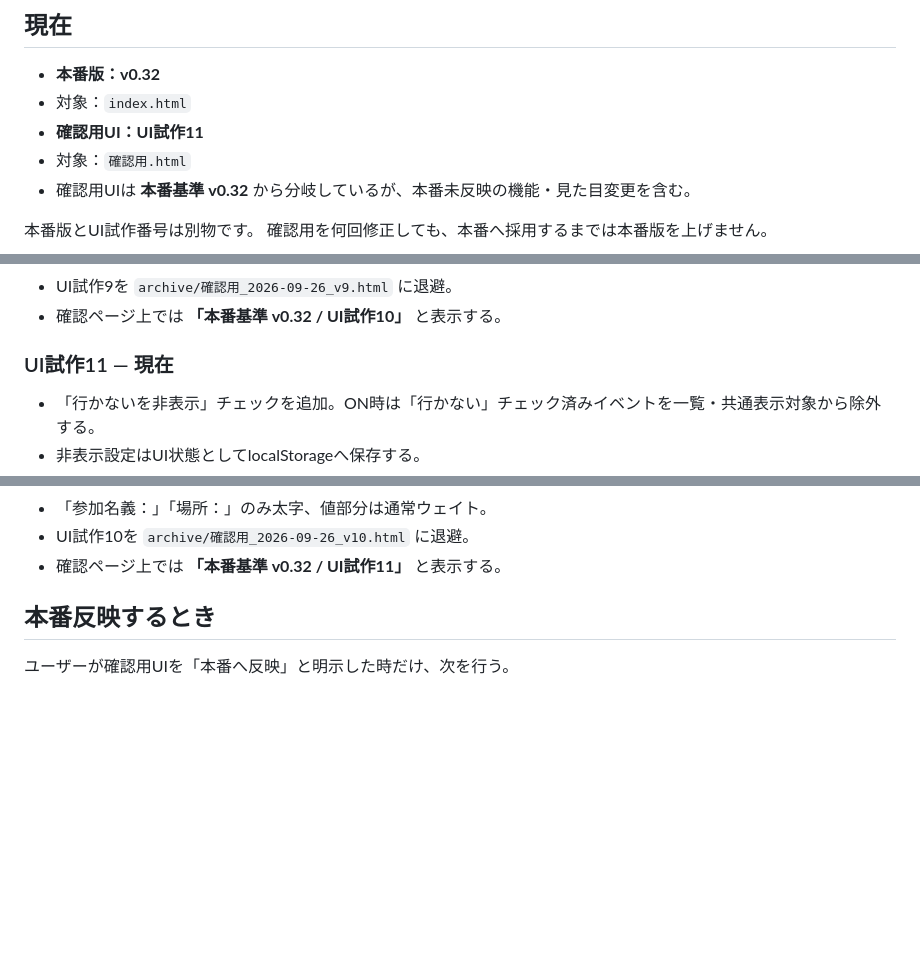
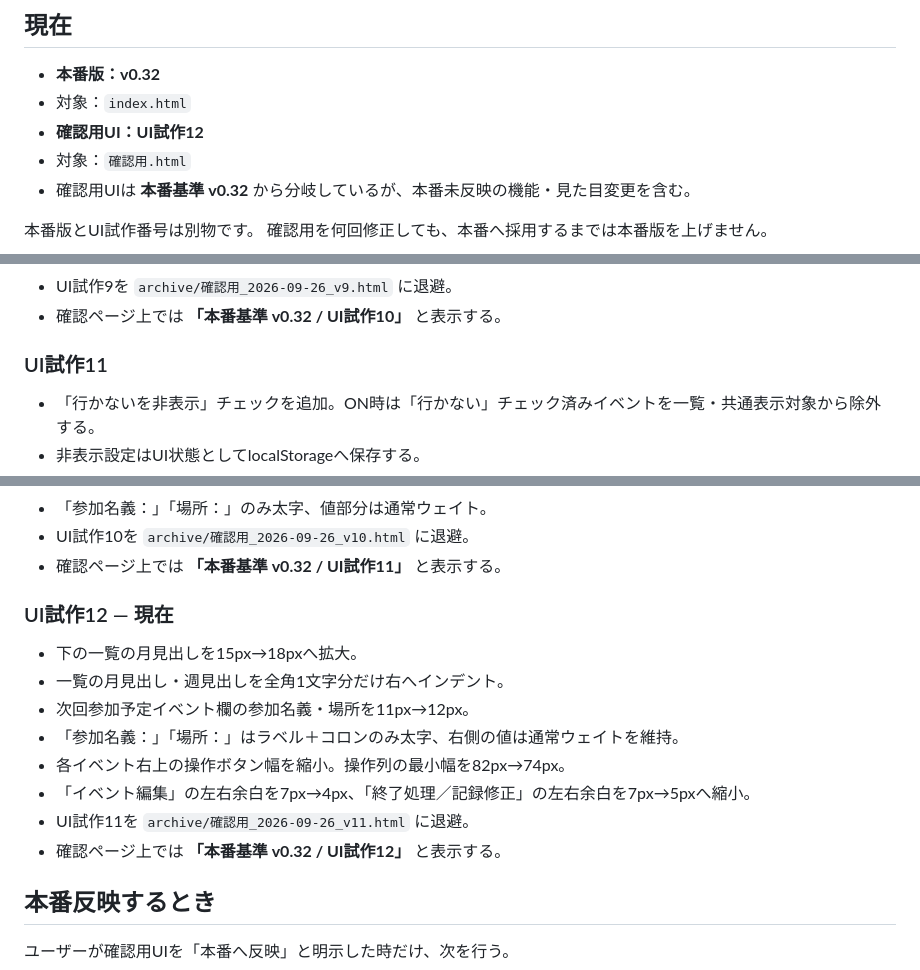
Before and after one commit to rensei11/01-event, a Markdown page: バージョン履歴.md, 3 parts joined by grey strips. GitHub-like rendering; blank space fills up the shorter version.

Commit message:
Record confirmation UI prototype 12

```diff
--- a/バージョン履歴.md
+++ b/バージョン履歴.md
@@ -4,7 +4,7 @@
 
 - **本番版：v0.32**
 - 対象：`index.html`
-- **確認用UI：UI試作11**
+- **確認用UI：UI試作12**
 - 対象：`確認用.html`
 - 確認用UIは **本番基準 v0.32** から分岐しているが、本番未反映の機能・見た目変更を含む。
 
@@ -171,7 +171,7 @@
 - UI試作9を `archive/確認用_2026-09-26_v9.html` に退避。
 - 確認ページ上では **「本番基準 v0.32 / UI試作10」** と表示する。
 
-### UI試作11 — 現在
+### UI試作11
 
 - 「行かないを非表示」チェックを追加。ON時は「行かない」チェック済みイベントを一覧・共通表示対象から除外する。
 - 非表示設定はUI状態としてlocalStorageへ保存する。
@@ -186,6 +186,17 @@
 - 「参加名義：」「場所：」のみ太字、値部分は通常ウェイト。
 - UI試作10を `archive/確認用_2026-09-26_v10.html` に退避。
 - 確認ページ上では **「本番基準 v0.32 / UI試作11」** と表示する。
+
+### UI試作12 — 現在
+
+- 下の一覧の月見出しを15px→18pxへ拡大。
+- 一覧の月見出し・週見出しを全角1文字分だけ右へインデント。
+- 次回参加予定イベント欄の参加名義・場所を11px→12px。
+- 「参加名義：」「場所：」はラベル＋コロンのみ太字、右側の値は通常ウェイトを維持。
+- 各イベント右上の操作ボタン幅を縮小。操作列の最小幅を82px→74px。
+- 「イベント編集」の左右余白を7px→4px、「終了処理／記録修正」の左右余白を7px→5pxへ縮小。
+- UI試作11を `archive/確認用_2026-09-26_v11.html` に退避。
+- 確認ページ上では **「本番基準 v0.32 / UI試作12」** と表示する。
 
 ## 本番反映するとき
 
```
Also changed, not shown: other parts of バージョン履歴.md (+1 -0 lines).
